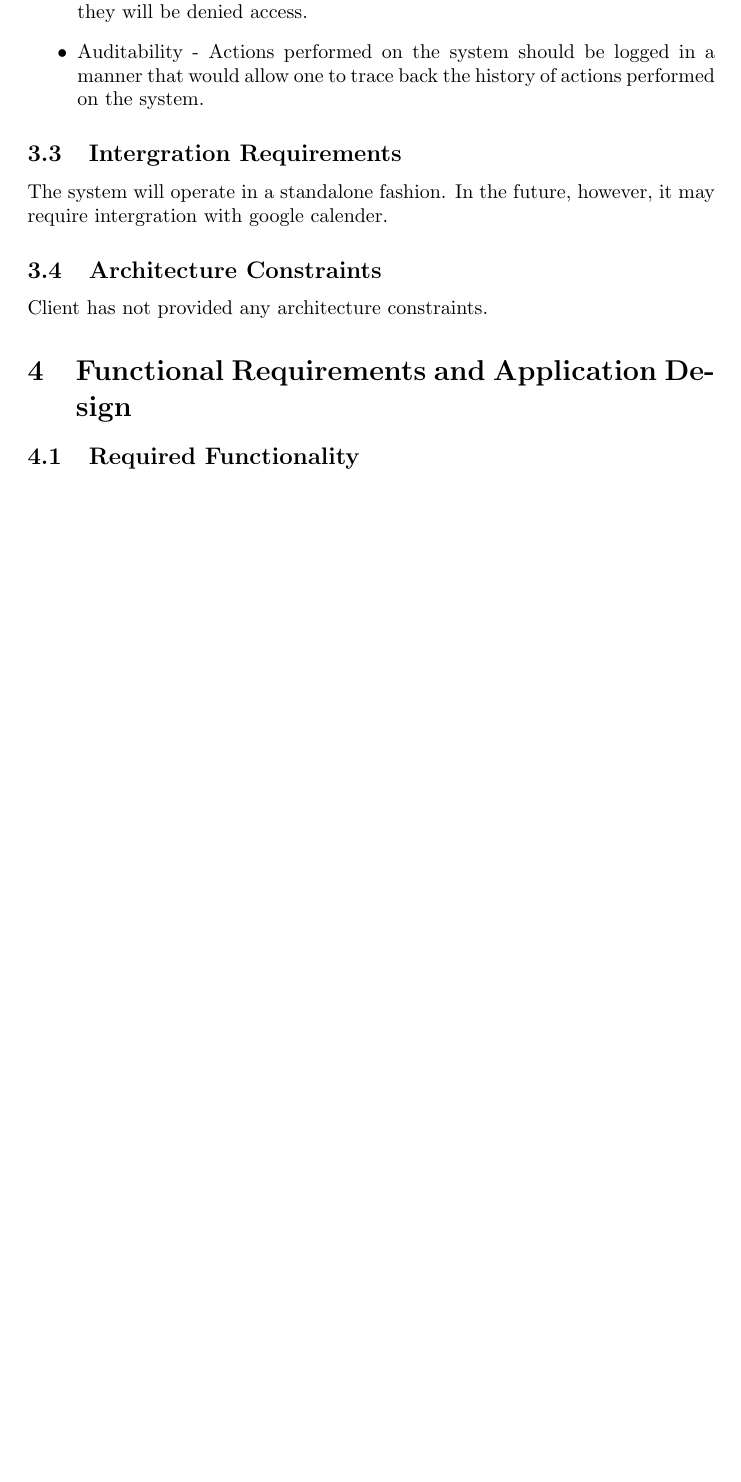
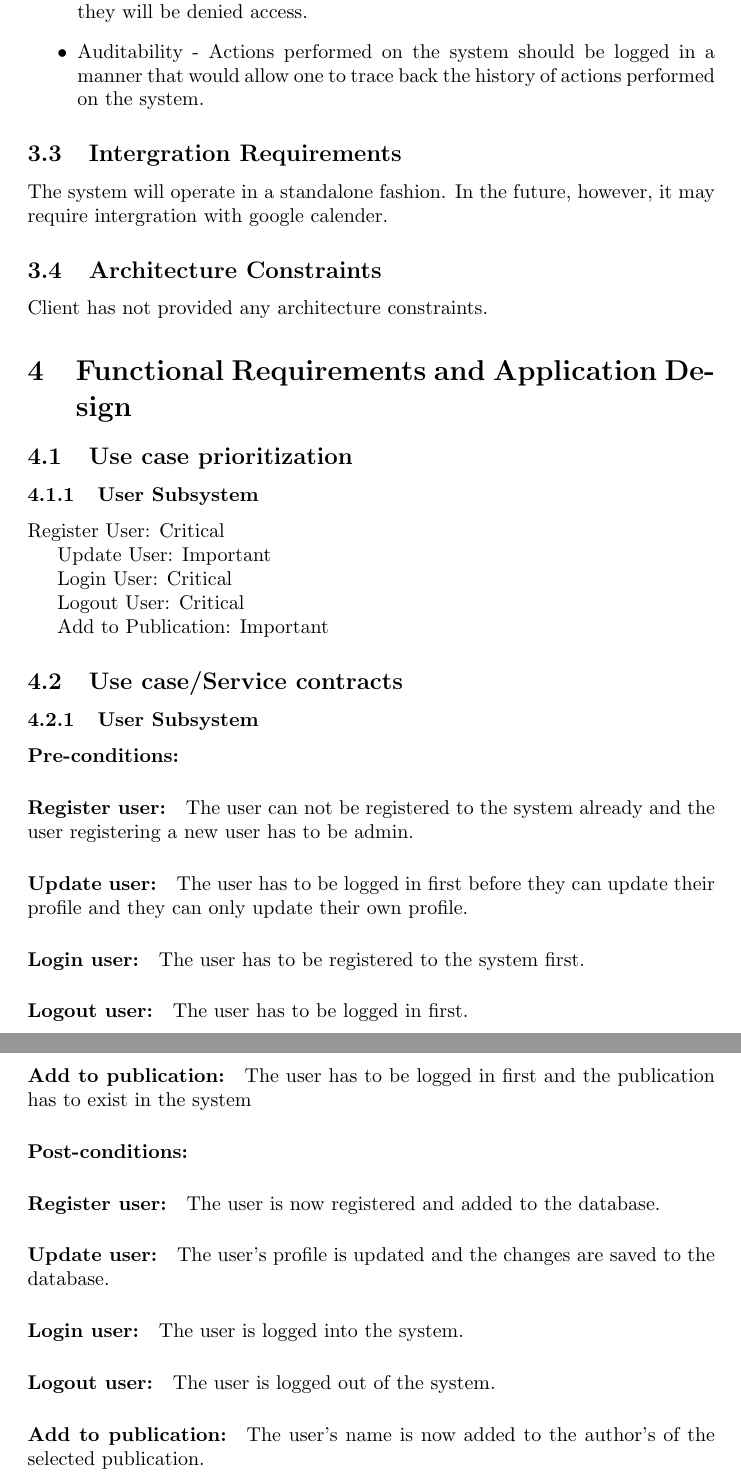
Before and after one commit to MatthewBotha/TeamIndiaAss1, a LaTeX document (Requirements and Design.tex): part of page 3 of 4 before the commit and two parts of pages 3 and 4 of 8 after it, the two joined at a grey line, cut so that both start at the same text, the shorter picture padded with empty space. Compiled offline with pdfLaTeX.

Commit message:
Added user subsystem to the pdf

```diff
--- a/Requirements and Design.tex
+++ b/Requirements and Design.tex
@@ -89,4 +89,25 @@
 	Client has not provided any architecture constraints.
 
 	\section{Functional Requirements and Application Design}
+	\subsection{Use case prioritization}
+	\subsubsection{User Subsystem}
+	Register User: Critical\par
+	Update User: Important\par
+	Login User: Critical\par
+	Logout User: Critical\par
+	Add to Publication: Important
+	\subsection{Use case/Service contracts}
+	\subsubsection{User Subsystem}
+	\paragraph{Pre-conditions:}
+	\paragraph{Register user:} The user can not be registered to the system already and the user registering a new user has to be admin.
+	\paragraph{Update user:} The user has to be logged in first before they can update their profile and they can only update their own profile.
+	\paragraph{Login user:} The user has to be registered to the system first.
+	\paragraph{Logout user:} The user has to be logged in first.
+	\paragraph{Add to publication:} The user has to be logged in first and the publication has to exist in the system
+	\paragraph{Post-conditions:}
+	\paragraph{Register user:} The user is now registered and added to the database.
+	\paragraph{Update user:} The user's profile is updated and the changes are saved to the database.
+	\paragraph{Login user:} The user is logged into the system.
+	\paragraph{Logout user:} The user is logged out of the system.
+	\paragraph{Add to publication:} The user's name is now added to the author's of the selected publication.
 	\subsection{Required Functionality}
```
Also changed, not shown: Requirements and Design.pdf, images/AddtoPub.jpg (deleted), images/AddtoPublication.jpg (added), images/LoginUser.jpg, images/LogoutUser.jpg, images/RegisterUser.jpg, images/UpdateUser.jpg, images/UserSubsystem.jpg (added), Requirements and Design.tex (7 more changed lines), 3 other files.
